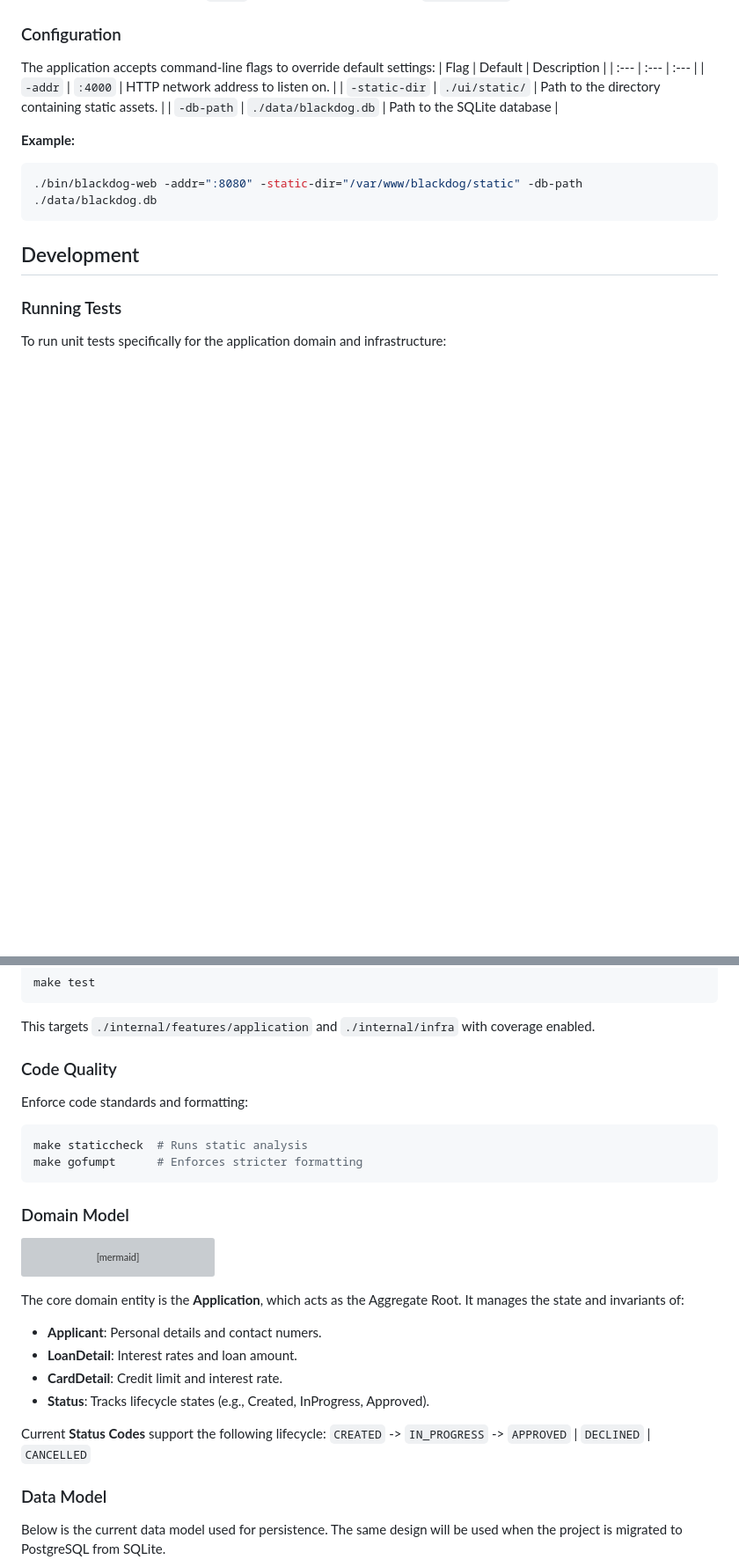
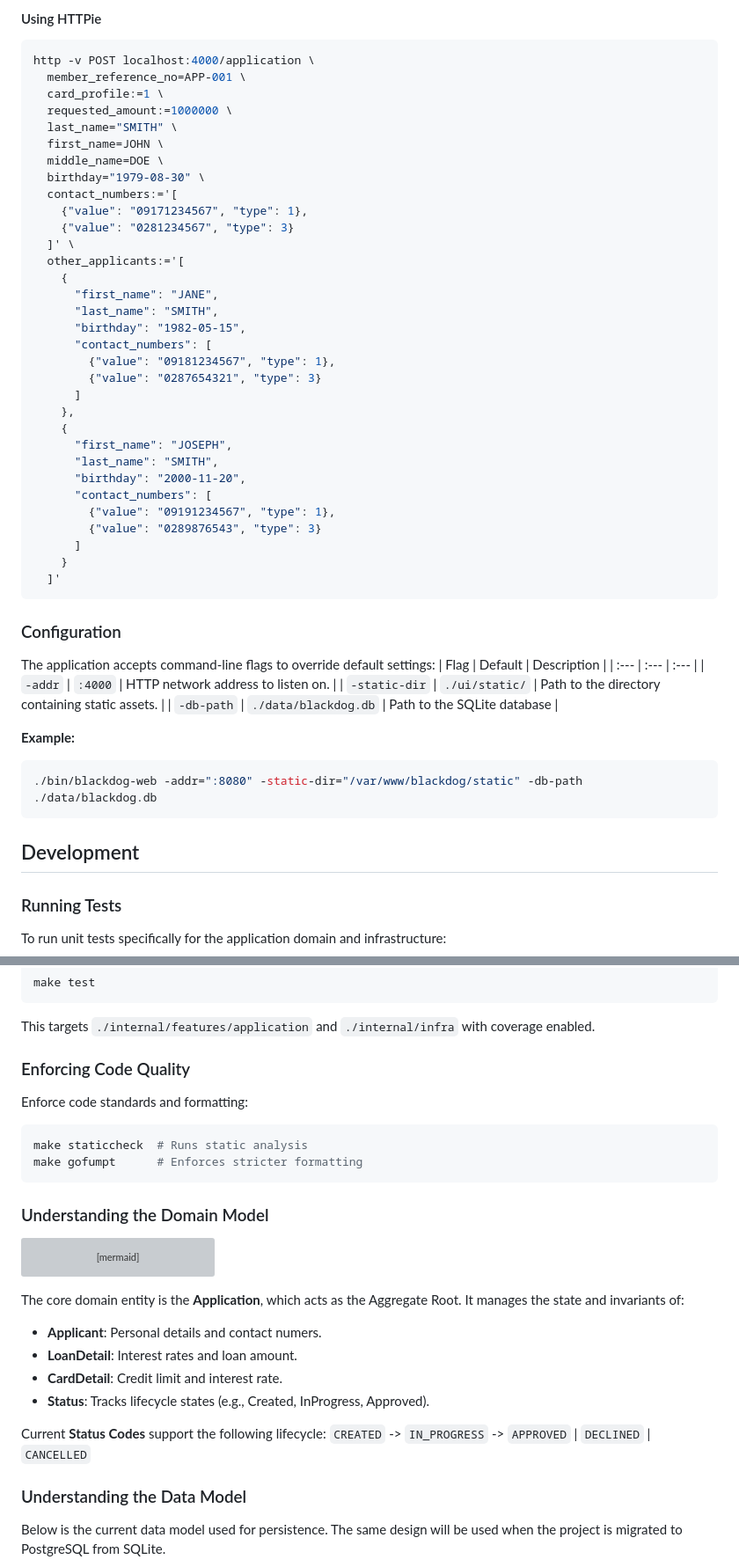
Before and after one commit to drownedsound/blackdog, a Markdown page: readme.md, 2 parts joined by grey strips. Shown at 88% size. GitHub-like rendering; blank space fills up the shorter version; grey boxes are pictures that could not be loaded.

````diff
--- a/readme.md
+++ b/readme.md
@@ -86,3 +146,38 @@ By default, the server listens on `:4000` and serves static assets from `./ui/st
+#### Using HTTPie
+```shell
+http -v POST localhost:4000/application \
+  member_reference_no=APP-001 \
+  card_profile:=1 \
+  requested_amount:=1000000 \
+  last_name="SMITH" \
+  first_name=JOHN \
+  middle_name=DOE \
+  birthday="1979-08-30" \
+  contact_numbers:='[
+    {"value": "09171234567", "type": 1},
+    {"value": "0281234567", "type": 3}
+  ]' \
+  other_applicants:='[
+    {
+      "first_name": "JANE",
+      "last_name": "SMITH",
+      "birthday": "1982-05-15",
+      "contact_numbers": [
+        {"value": "09181234567", "type": 1},
+        {"value": "0287654321", "type": 3}
+      ]
+    },
+    {
+      "first_name": "JOSEPH",
+      "last_name": "SMITH",
+      "birthday": "2000-11-20",
+      "contact_numbers": [
+        {"value": "09191234567", "type": 1},
+        {"value": "0289876543", "type": 3}
+      ]
+    }
+  ]'
+```
 ### Configuration
 The application accepts command-line flags to override default settings:
 | Flag | Default | Description |
@@ -102,13 +197,13 @@ To run unit tests specifically for the application domain and infrastructure:
 make test
 ```
 This targets `./internal/features/application` and `./internal/infra` with coverage enabled.
-### Code Quality
+### Enforcing Code Quality
 Enforce code standards and formatting:
 ```bash
 make staticcheck  # Runs static analysis
 make gofumpt      # Enforces stricter formatting
 ```
-### Domain Model
+### Understanding the Domain Model
 ```mermaid
 classDiagram
     namespace application {
@@ -232,7 +327,7 @@ The core domain entity is the **Application**, which acts as the Aggregate Root.
 Current **Status Codes** support the following lifecycle:
 `CREATED` -\> `IN_PROGRESS` -\> `APPROVED` | `DECLINED` | `CANCELLED`
 
-### Data Model
+### Understanding the Data Model
 Below is the current data model used for persistence. The same design will be used when the project is migrated to PostgreSQL from SQLite.
 ```mermaid
 erDiagram
````
Also changed, not shown: other parts of readme.md (+60 -0 lines).
